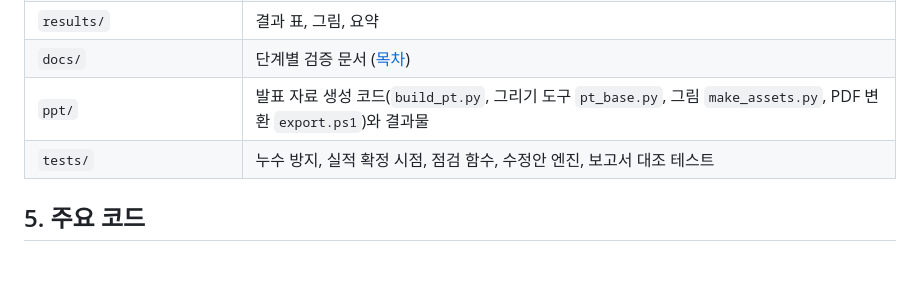
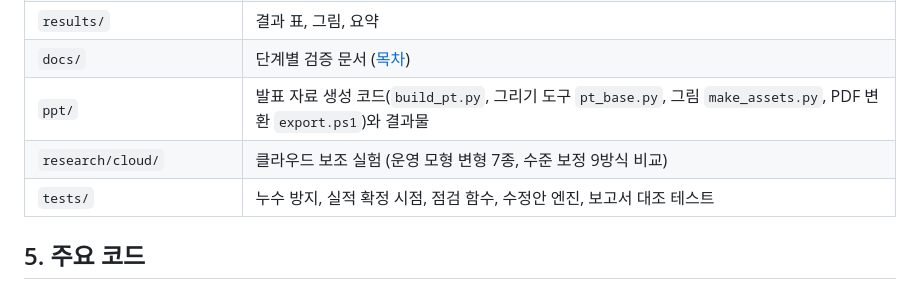
Before and after one commit to kjhoeakjy/csm-auto, a Markdown page: README.md, the part around the change. GitHub-like rendering; blank space fills up the shorter version.

Commit message:
문서 정리: 클라우드 보조 실험 연결, 표기 수정
Co-Authored-By: Claude Opus 5.5 (1M context) <noreply@anthropic.com>

```diff
--- a/README.md
+++ b/README.md
@@ -51,6 +51,7 @@
 | `results/` | 결과 표, 그림, 요약 |
 | `docs/` | 단계별 검증 문서 ([목차](docs/README.md)) |
 | `ppt/` | 발표 자료 생성 코드(`build_pt.py`, 그리기 도구 `pt_base.py`, 그림 `make_assets.py`, PDF 변환 `export.ps1`)와 결과물 |
+| `research/cloud/` | 클라우드 보조 실험 (운영 모형 변형 7종, 수준 보정 9방식 비교) |
 | `tests/` | 누수 방지, 실적 확정 시점, 점검 함수, 수정안 엔진, 보고서 대조 테스트 |
 
 ## 5. 주요 코드
```
Also changed, not shown: docs/10_성능개선_r5.md (+2 -1 lines).
